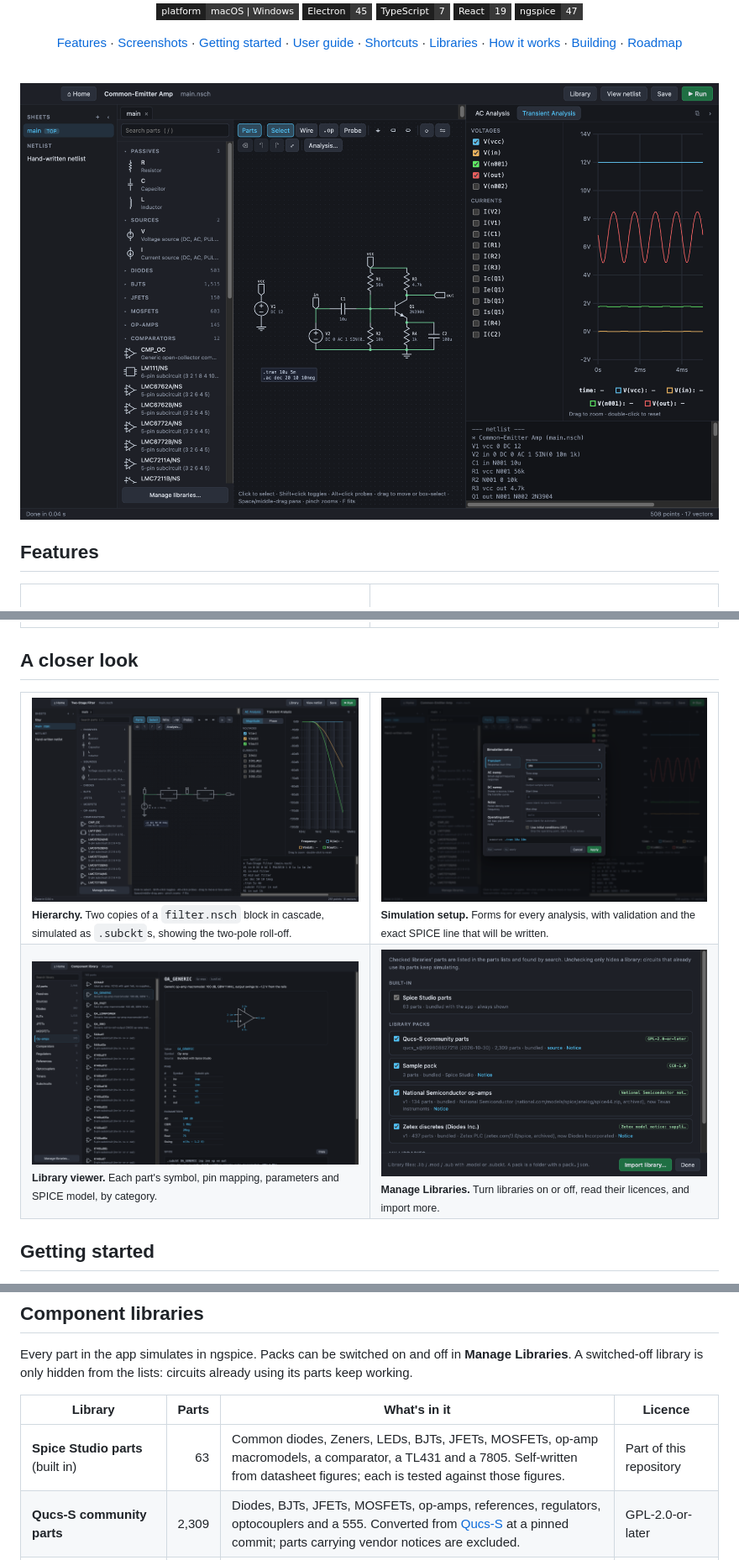
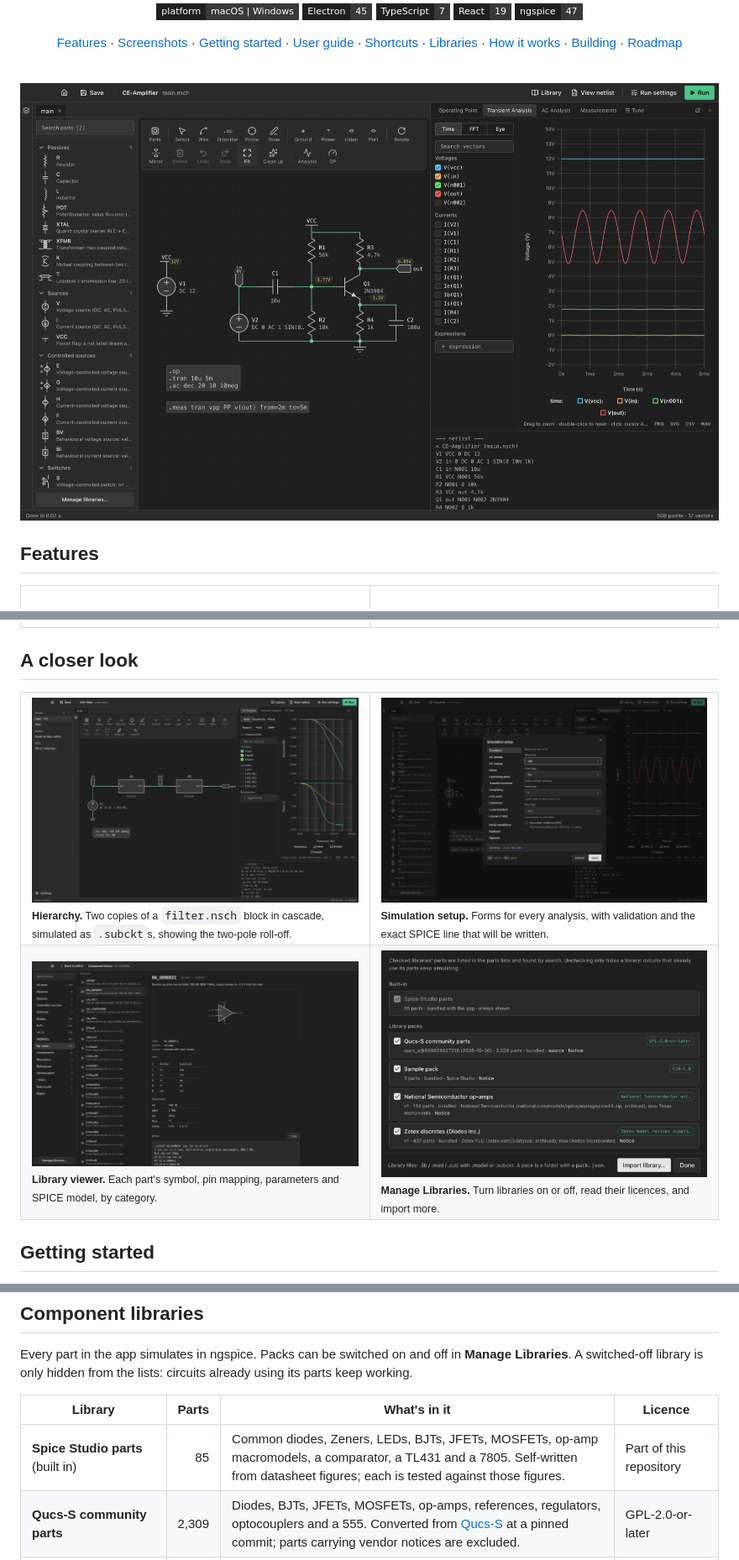
Before and after one commit to BMEN90033-Bioinstrumentation/Spice-Studio, a Markdown page: README.md, 3 parts joined by grey strips. Shown at 84% size. Rendered like a GitHub page; pictures changed too: docs/screenshots/2-editor.png, docs/screenshots/3-hierarchy.png, docs/screenshots/4-analysis.png; badges without logos.

Commit message:
README: retake the screenshots in the current theme; built-in part count 85

```diff
--- a/README.md
+++ b/README.md
@@ -163,7 +163,7 @@ Every part in the app simulates in ngspice. Packs can be switched on and off in
 
 | Library | Parts | What's in it | Licence |
 |---|---:|---|---|
-| **Spice Studio parts** (built in) | 63 | Common diodes, Zeners, LEDs, BJTs, JFETs, MOSFETs, op-amp macromodels, a comparator, a TL431 and a 7805. Self-written from datasheet figures; each is tested against those figures. | Part of this repository |
+| **Spice Studio parts** (built in) | 85 | Common diodes, Zeners, LEDs, BJTs, JFETs, MOSFETs, op-amp macromodels, a comparator, a TL431 and a 7805. Self-written from datasheet figures; each is tested against those figures. | Part of this repository |
 | **Qucs-S community parts** | 2,309 | Diodes, BJTs, JFETs, MOSFETs, op-amps, references, regulators, optocouplers and a 555. Converted from [Qucs-S](https://github.com/ra3xdh/qucs_s) at a pinned commit; parts carrying vendor notices are excluded. | GPL-2.0-or-later |
 | **Zetex discretes** (Diodes Inc.) | 437 | BJTs, diodes, MOSFETs and references, shipped byte-identical with the vendor's notice. | Zetex model notice |
 | **National Semiconductor op-amps** | 134 | Op-amp and comparator macromodels, shipped byte-identical with the vendor's notice. | National notice (no resale) |
```
